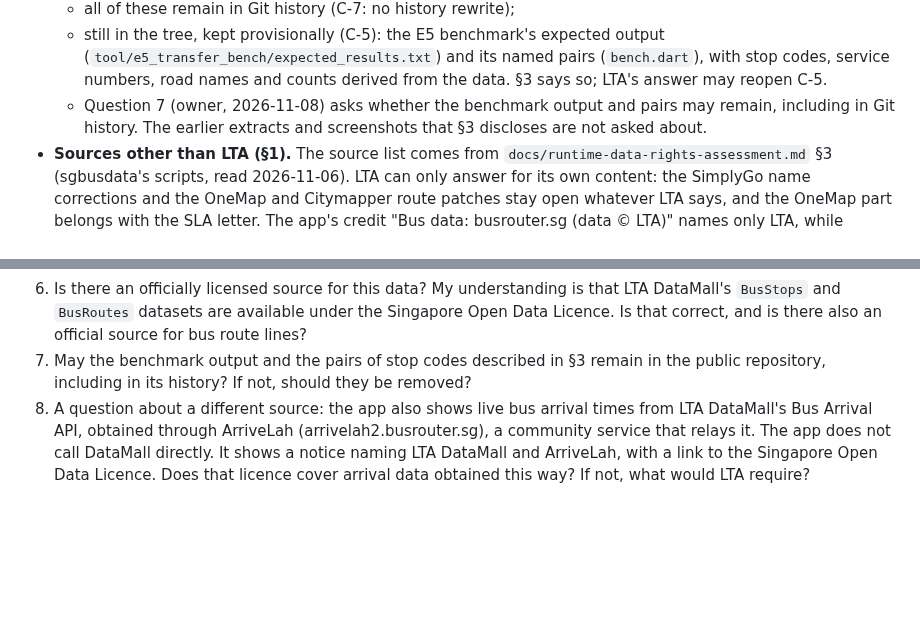
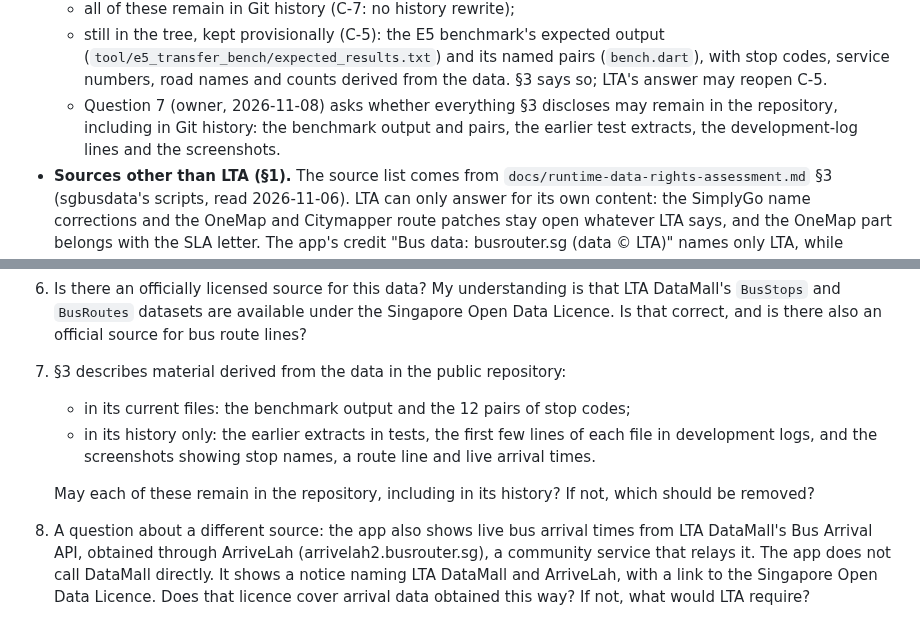
Before and after one commit to WeeJC8954/sg-smart-commute, a Markdown page: docs/lta-clarification-request-draft.md, 2 parts joined by grey strips. GitHub-like rendering; blank space fills up the shorter version.

Commit message:
docs: widen LTA Q7 to everything section 3 discloses
Q7 now asks whether each item of data-derived material in the
repository may remain, including in its history: the benchmark output
and stop-code pairs (current files), and the earlier test extracts,
development-log lines and screenshots (history only). Docs only; the
letter is not sent.

Co-Authored-By: Claude Opus 5.5 <noreply@anthropic.com>

```diff
--- a/docs/lta-clarification-request-draft.md
+++ b/docs/lta-clarification-request-draft.md
@@ -40,8 +40,9 @@ data is **not** treated as permitted (`docs/runtime-data-rights-assessment.md`
   - still in the tree, kept provisionally (C-5): the E5 benchmark's expected output
     (`tool/e5_transfer_bench/expected_results.txt`) and its named pairs (`bench.dart`), with stop codes, service
     numbers, road names and counts derived from the data. §3 says so; LTA's answer may reopen C-5.
-  - Question 7 (owner, 2026-11-08) asks whether the benchmark output and pairs may remain, including in Git history.
-    The earlier extracts and screenshots that §3 discloses are not asked about.
+  - Question 7 (owner, 2026-11-08) asks whether everything §3 discloses may remain in the repository, including in
+    Git history: the benchmark output and pairs, the earlier test extracts, the development-log lines and the
+    screenshots.
 - **Sources other than LTA (§1).** The source list comes from `docs/runtime-data-rights-assessment.md` §3 (sgbusdata's
   scripts, read 2026-11-06). LTA can only answer for its own content: the SimplyGo name corrections and the OneMap and
   Citymapper route patches stay open whatever LTA says, and the OneMap part belongs with the SLA letter. The app's
@@ -147,8 +148,12 @@ From October 2026, ongoing, with no fixed end date. I will stop or change the us
 6. Is there an officially licensed source for this data? My understanding is that LTA DataMall's `BusStops` and
    `BusRoutes` datasets are available under the Singapore Open Data Licence. Is that correct, and is there also an
    official source for bus route lines?
-7. May the benchmark output and the pairs of stop codes described in §3 remain in the public repository, including
-   in its history? If not, should they be removed?
+7. §3 describes material derived from the data in the public repository:
+   - in its current files: the benchmark output and the 12 pairs of stop codes;
+   - in its history only: the earlier extracts in tests, the first few lines of each file in development logs, and the
+     screenshots showing stop names, a route line and live arrival times.
+
+   May each of these remain in the repository, including in its history? If not, which should be removed?
 8. A question about a different source: the app also shows live bus arrival times from LTA DataMall's Bus Arrival
    API, obtained through ArriveLah (arrivelah2.busrouter.sg), a community service that relays it. The app does not
    call DataMall directly. It shows a notice naming LTA DataMall and ArriveLah, with a link to the Singapore Open Data
```
